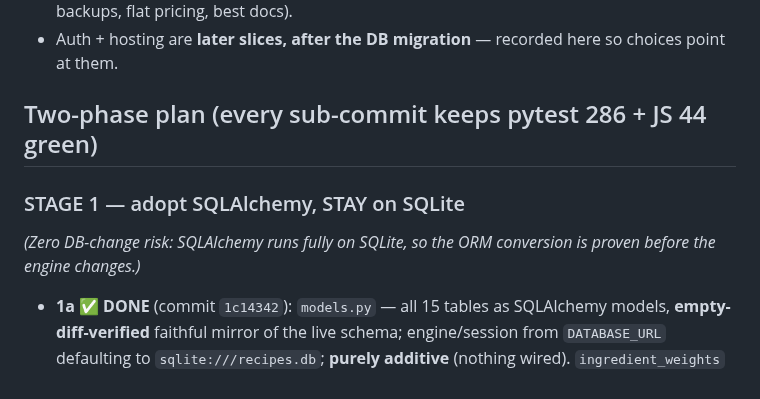
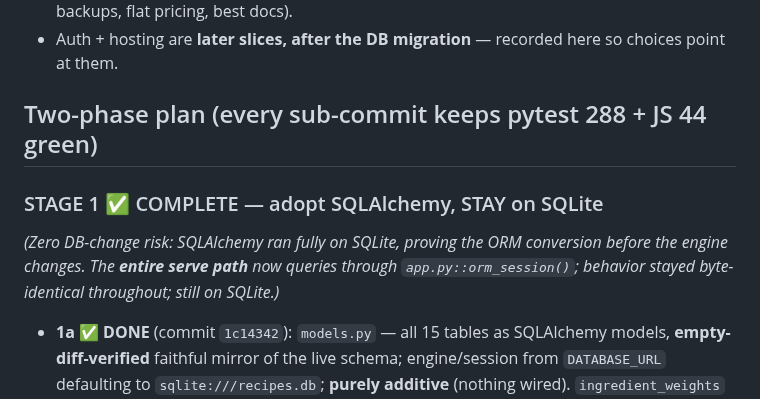
Before and after one commit to abh5227/recipe-app2, a Markdown page: docs/migration-plan.md, the part around one of its changes. Drawn GitHub-style.

```diff
--- a/docs/migration-plan.md
+++ b/docs/migration-plan.md
@@ -14,10 +14,12 @@ The durable record of the data-layer migration. Chat memory is transient; this f
   flat pricing, best docs).
 - Auth + hosting are **later slices, after the DB migration** — recorded here so choices point at them.
 
-## Two-phase plan (every sub-commit keeps pytest 286 + JS 44 green)
+## Two-phase plan (every sub-commit keeps pytest 288 + JS 44 green)
 
-### STAGE 1 — adopt SQLAlchemy, STAY on SQLite
-*(Zero DB-change risk: SQLAlchemy runs fully on SQLite, so the ORM conversion is proven before the engine changes.)*
+### STAGE 1 ✅ COMPLETE — adopt SQLAlchemy, STAY on SQLite
+*(Zero DB-change risk: SQLAlchemy ran fully on SQLite, proving the ORM conversion before the engine
+changes. The **entire serve path** now queries through `app.py::orm_session()`; behavior stayed
+byte-identical throughout; still on SQLite.)*
 
 - **1a ✅ DONE** (commit `1c14342`): `models.py` — all 15 tables as SQLAlchemy models, **empty-diff-verified** faithful mirror of the live schema; engine/session from `DATABASE_URL` defaulting to `sqlite:///recipes.db`; **purely additive** (nothing wired). `ingredient_weights` = Core Table (no PK in the live schema); 3 composite-PK tables; single-column PKs mirror SQLite's implicit-nullable DDL.
 - **1b ✅ DONE** (commits `0c32df3` + fix `2848764`): converted the **4 self-contained read routes** (`list_people`, `list_ingredients`, `get_ingredient`, `in_season` — 7 SELECTs) via `app.py::orm_session()`. **Narrowed** from the original scope: the read *helpers* (`recipe_stats`, `changes_for`, `seed_recipe_person_error`, `validate_recipe_payload`, `attach_weights`, `_unique_copy_id`) and `get_recipe` are **write-transaction-entangled** — called on the caller's connection inside write transactions to read just-written rows, so a separate ORM session would return stale pre-write data — and move to 1c with their write routes.
```
Also changed, not shown: other parts of docs/migration-plan.md (+16 -11 lines).
